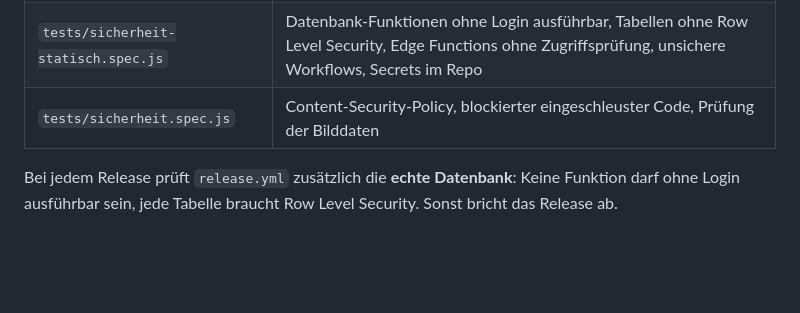
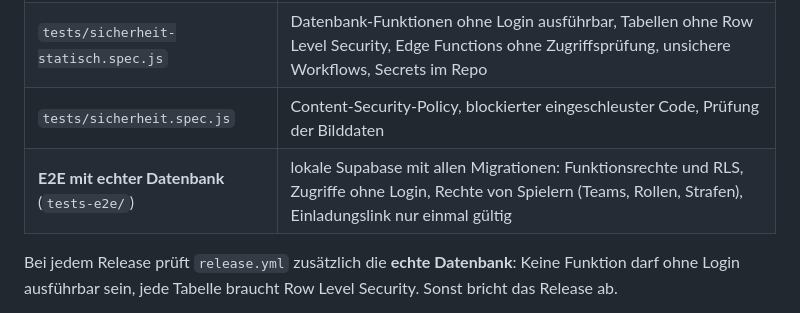
Before and after one commit to ooeler/InterChampionship, a Markdown page: SECURITY.md, the part around the change. Rendered like a GitHub page; blank space fills up the shorter version.

```diff
--- a/SECURITY.md
+++ b/SECURITY.md
@@ -13,6 +13,7 @@ Ein Pull Request wird nur gemergt, wenn alles grün ist (`auto-merge.yml`):
 | **npm audit** | Abhängigkeiten mit bekannten Schwachstellen (ab „high“) |
 | `tests/sicherheit-statisch.spec.js` | Datenbank-Funktionen ohne Login ausführbar, Tabellen ohne Row Level Security, Edge Functions ohne Zugriffsprüfung, unsichere Workflows, Secrets im Repo |
 | `tests/sicherheit.spec.js` | Content-Security-Policy, blockierter eingeschleuster Code, Prüfung der Bilddaten |
+| **E2E mit echter Datenbank** (`tests-e2e/`) | lokale Supabase mit allen Migrationen: Funktionsrechte und RLS, Zugriffe ohne Login, Rechte von Spielern (Teams, Rollen, Strafen), Einladungslink nur einmal gültig |
 
 Bei jedem Release prüft `release.yml` zusätzlich die **echte Datenbank**: Keine Funktion darf ohne Login ausführbar sein, jede Tabelle braucht Row Level Security. Sonst bricht das Release ab.
 
```
Also changed, not shown: README.md (+4 -2 lines).
